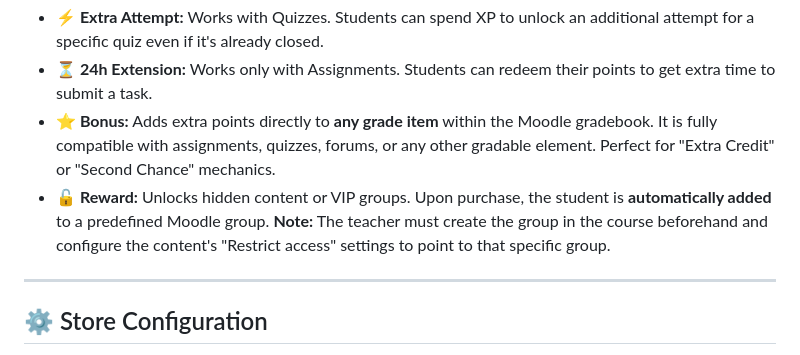
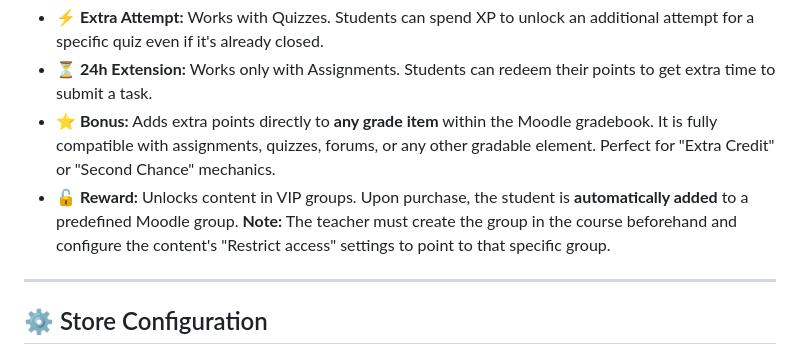
Before and after one commit to yerodigo-cell/moodle-local_xpstore, a Markdown page: README.md, the part around the change. GitHub-like rendering.

```diff
--- a/README.md
+++ b/README.md
@@ -21,7 +21,7 @@ The store allows teachers to configure different types of benefits based on stan
 * **⚡ Extra Attempt:** Works with Quizzes. Students can spend XP to unlock an additional attempt for a specific quiz even if it's already closed.
 * **⏳ 24h Extension:** Works only with Assignments. Students can redeem their points to get extra time to submit a task.
 * **⭐ Bonus:** Adds extra points directly to **any grade item** within the Moodle gradebook. It is fully compatible with assignments, quizzes, forums, or any other gradable element. Perfect for "Extra Credit" or "Second Chance" mechanics.
-* **🔓 Reward:** Unlocks hidden content or VIP groups. Upon purchase, the student is **automatically added** to a predefined Moodle group. **Note:** The teacher must create the group in the course beforehand and configure the content's "Restrict access" settings to point to that specific group.
+* **🔓 Reward:** Unlocks content in VIP groups. Upon purchase, the student is **automatically added** to a predefined Moodle group. **Note:** The teacher must create the group in the course beforehand and configure the content's "Restrict access" settings to point to that specific group.
 
 ---
 
```
